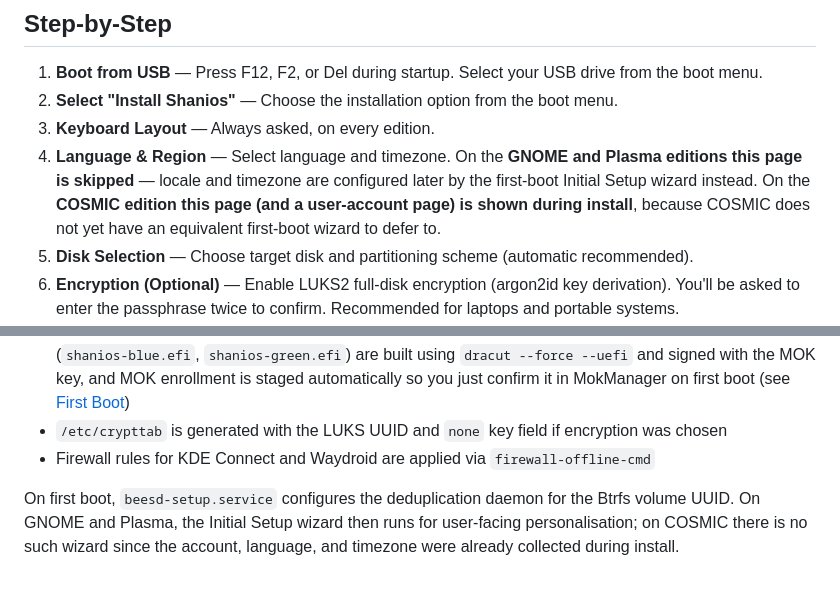
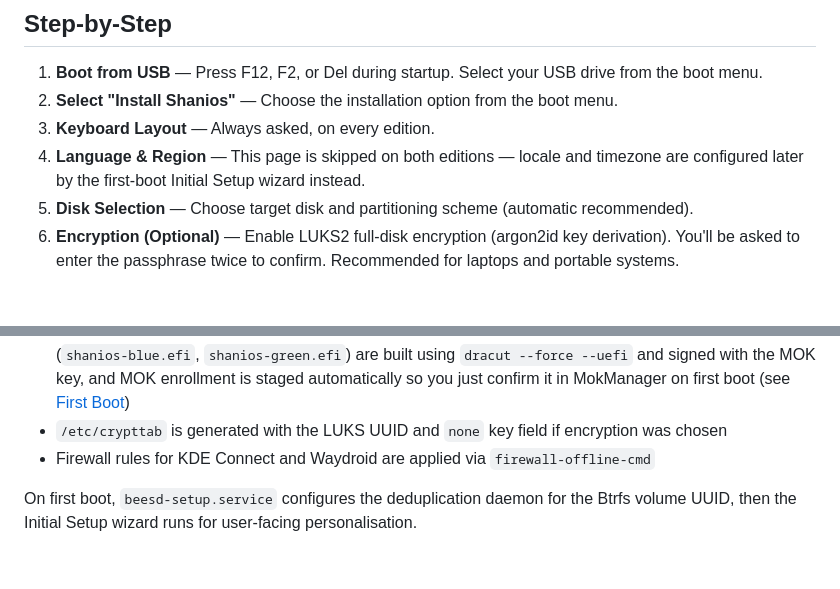
Before and after one commit to shani8dev/shani-docs, a Markdown page: docs/install/steps.md, 2 parts joined by grey strips. GitHub-like rendering; blank space fills up the shorter version.

```diff
--- a/docs/install/steps.md
+++ b/docs/install/steps.md
@@ -13,7 +13,7 @@ Installation takes approximately 10–15 minutes.
 1. **Boot from USB** — Press F12, F2, or Del during startup. Select your USB drive from the boot menu.
 2. **Select "Install Shanios"** — Choose the installation option from the boot menu.
 3. **Keyboard Layout** — Always asked, on every edition.
-4. **Language & Region** — Select language and timezone. On the **GNOME and Plasma editions this page is skipped** — locale and timezone are configured later by the first-boot Initial Setup wizard instead. On the **COSMIC edition this page (and a user-account page) is shown during install**, because COSMIC does not yet have an equivalent first-boot wizard to defer to.
+4. **Language & Region** — This page is skipped on both editions — locale and timezone are configured later by the first-boot Initial Setup wizard instead.
 5. **Disk Selection** — Choose target disk and partitioning scheme (automatic recommended).
 6. **Encryption (Optional)** — Enable LUKS2 full-disk encryption (argon2id key derivation). You'll be asked to enter the passphrase twice to confirm. Recommended for laptops and portable systems.
 7. **Install** — The installer creates Btrfs subvolumes, installs the base system, and configures the bootloader.
@@ -32,4 +32,4 @@ All of the following is completed by the installer (`install.sh` + `configure.sh
 - `/etc/crypttab` is generated with the LUKS UUID and `none` key field if encryption was chosen
 - Firewall rules for KDE Connect and Waydroid are applied via `firewall-offline-cmd`
 
-On first boot, `beesd-setup.service` configures the deduplication daemon for the Btrfs volume UUID. On GNOME and Plasma, the Initial Setup wizard then runs for user-facing personalisation; on COSMIC there is no such wizard since the account, language, and timezone were already collected during install.
+On first boot, `beesd-setup.service` configures the deduplication daemon for the Btrfs volume UUID, then the Initial Setup wizard runs for user-facing personalisation.
```
Also changed, not shown: other parts of docs/install/steps.md (+1 -1 lines), docs/install/first-boot.md (+1 -3 lines), docs/install/pre-install.md (+1 -4 lines).
